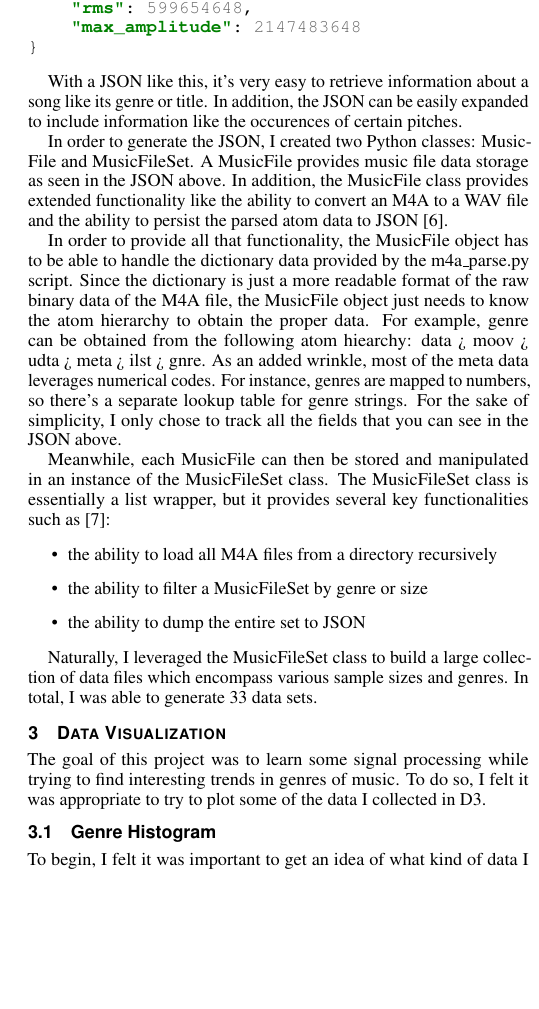
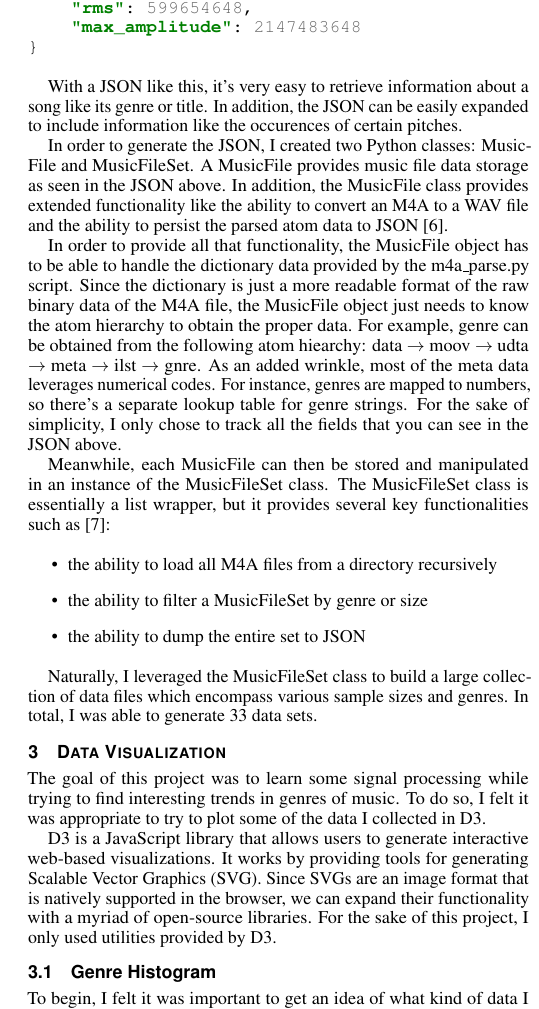
Before and after one commit to jrg94/CSE5539, a LaTeX document (term-project/report/report.tex): part of one column of page 3 of 5, cut so that both start at the same text, the shorter picture padded with empty space. Compiled offline with pdfLaTeX.

Commit message:
Added extra content

```diff
--- a/term-project/report/report.tex
+++ b/term-project/report/report.tex
@@ -409,10 +409,11 @@ to handle the dictionary data provided by the m4a\_parse.py script. Since the
 dictionary is just a more readable format of the raw binary data of the M4A file,
 the MusicFile object just needs to know the atom hierarchy to obtain the proper
 data. For example, genre can be obtained from the following atom hiearchy:
-data > moov > udta > meta > ilst > gnre. As an added wrinkle, most of the meta
-data leverages numerical codes. For instance, genres are mapped to numbers, so
-there's a separate lookup table for genre strings. For the sake of simplicity,
-I only chose to track all the fields that you can see in the JSON above.
+data $\rightarrow$ moov $\rightarrow$ udta $\rightarrow$ meta $\rightarrow$ ilst
+$\rightarrow$ gnre. As an added wrinkle, most of the meta data leverages numerical
+codes. For instance, genres are mapped to numbers, so there's a separate lookup
+table for genre strings. For the sake of simplicity, I only chose to track all
+the fields that you can see in the JSON above.
 
 Meanwhile, each MusicFile can then be stored and manipulated in an instance of the
 MusicFileSet class. The MusicFileSet class is essentially a list wrapper, but
@@ -433,6 +434,13 @@ able to generate 33 data sets.
 The goal of this project was to learn some signal processing while trying to
 find interesting trends in genres of music. To do so, I felt it was appropriate
 to try to plot some of the data I collected in D3.
+
+D3 is a JavaScript library that allows users to generate interactive web-based
+visualizations. It works by providing tools for generating Scalable Vector
+Graphics (SVG). Since SVGs are an image format that is natively supported in
+the browser, we can expand their functionality with a myriad of open-source
+libraries. For the sake of this project, I only used utilities provided by
+D3.
 
 \subsection{Genre Histogram}
 
```
Also changed, not shown: term-project/report/report.pdf, term-project/report/report.tex (6 more changed lines).
